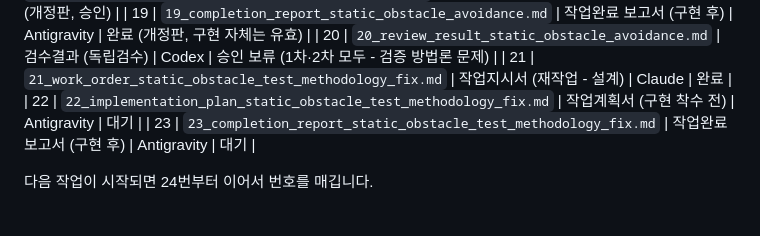
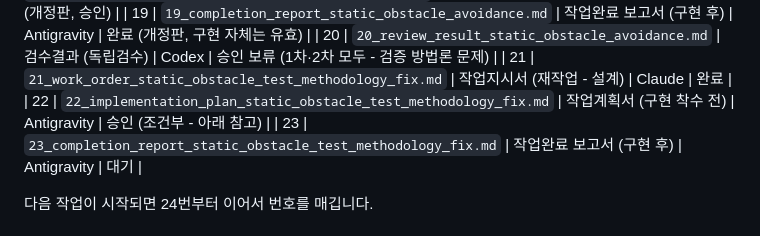
Before and after one commit to CHAYOUNGSU/DEV_Dron_System-ORCA, a Markdown page: docs/00_INDEX.md, the part around the change. Drawn GitHub-style.

Commit message:
작업계획서 #22 조건부 승인
구조(서버 HTTP API로만 조종, Bravo 직접 제어 금지)는 정확. 구현 시
필수 반영 두 가지: (1) /api/joystick duration 기본값(0.25s)으로는
Alpha가 35m를 순항할 수 없음 - 충분한 duration 또는 반복 호출 필요,
(2) 대조군 충돌 판정은 ctrl_collision_count >= 1만 사용하고 근접
거리 OR 조건 금지(#21 3.4절 재확인). 나머지는 실측하며 조정 가능한
참고 사항으로 코멘트.

```diff
--- a/docs/00_INDEX.md
+++ b/docs/00_INDEX.md
@@ -27,7 +27,7 @@
 | 19 | `19_completion_report_static_obstacle_avoidance.md` | 작업완료 보고서 (구현 후) | Antigravity | 완료 (개정판, 구현 자체는 유효) |
 | 20 | `20_review_result_static_obstacle_avoidance.md` | 검수결과 (독립검수) | Codex | 승인 보류 (1차·2차 모두 - 검증 방법론 문제) |
 | 21 | `21_work_order_static_obstacle_test_methodology_fix.md` | 작업지시서 (재작업 - 설계) | Claude | 완료 |
-| 22 | `22_implementation_plan_static_obstacle_test_methodology_fix.md` | 작업계획서 (구현 착수 전) | Antigravity | 대기 |
+| 22 | `22_implementation_plan_static_obstacle_test_methodology_fix.md` | 작업계획서 (구현 착수 전) | Antigravity | 승인 (조건부 - 아래 참고) |
 | 23 | `23_completion_report_static_obstacle_test_methodology_fix.md` | 작업완료 보고서 (구현 후) | Antigravity | 대기 |
 
 다음 작업이 시작되면 24번부터 이어서 번호를 매깁니다.
```
